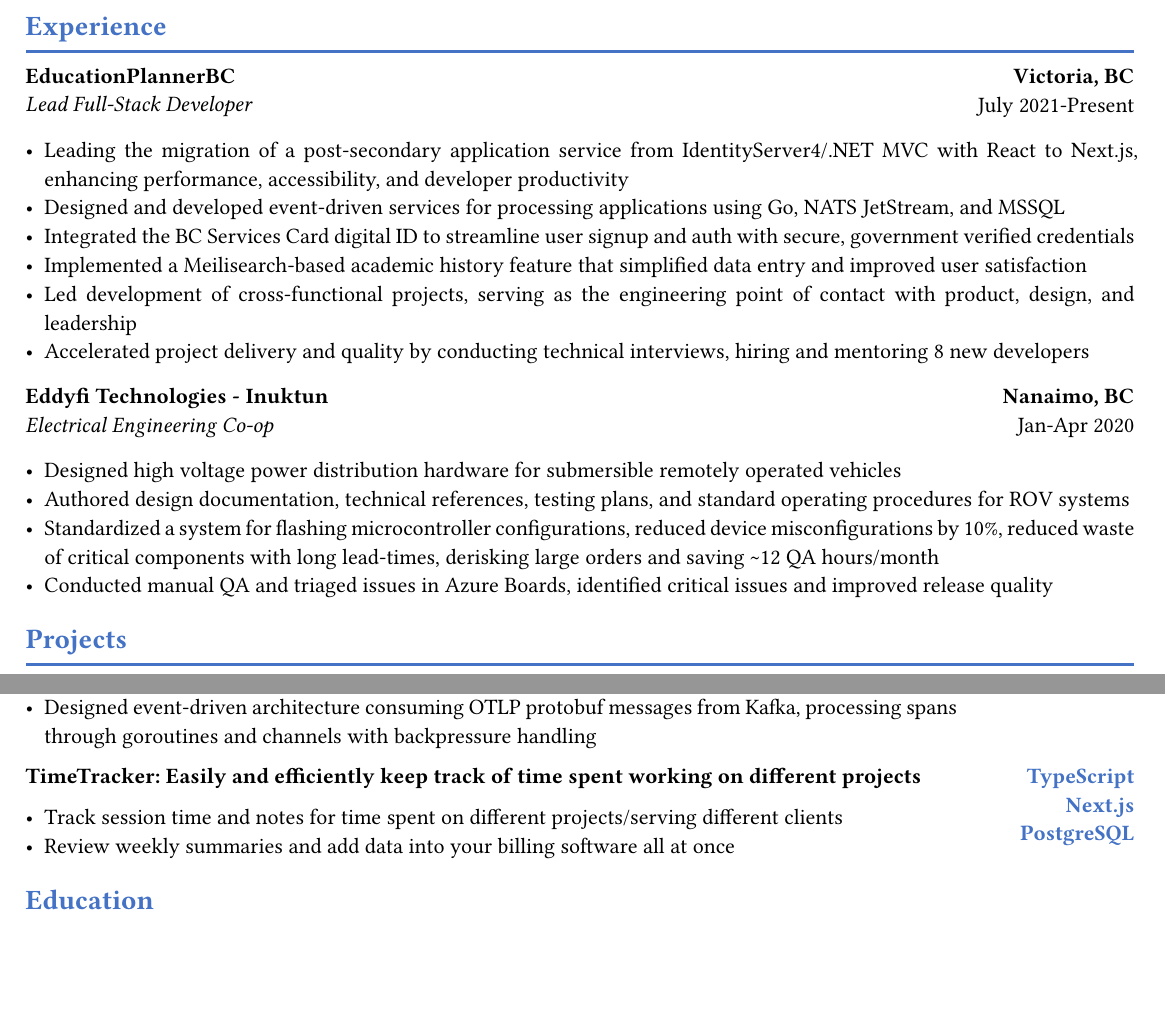
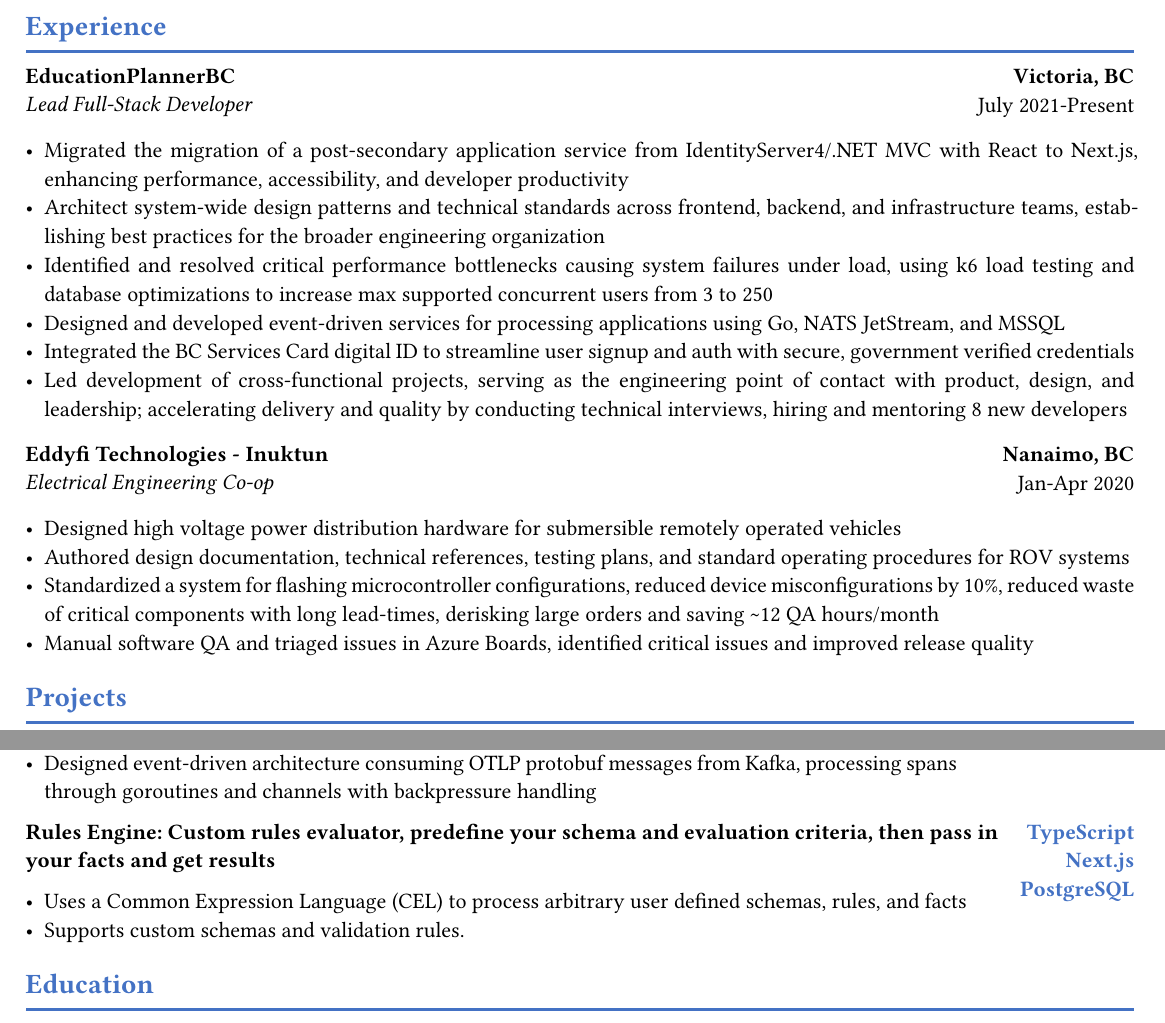
Before and after one commit to LiamCoop/resume, a Typst document (resume.typ): two parts of page 1 of 2, joined at a grey line, cut so that both start at the same text, the shorter picture padded with empty space. Compiled offline with Typst 0.15; a missing font is replaced by an installed copy or a similar font.

Commit message:
resume updates

```diff
--- a/resume.typ
+++ b/resume.typ
@@ -67,12 +67,12 @@
 
 #v(0.2em)
 
-- Leading the migration of a post-secondary application service from IdentityServer4/.NET MVC with React to Next.js, enhancing performance, accessibility, and developer productivity
+- Migrated the migration of a post-secondary application service from IdentityServer4/.NET MVC with React to Next.js, enhancing performance, accessibility, and developer productivity
+- Architect system-wide design patterns and technical standards across frontend, backend, and infrastructure teams, establishing best practices for the broader engineering organization
+- Identified and resolved critical performance bottlenecks causing system failures under load, using k6 load testing and database optimizations to increase max supported concurrent users from 3 to 250
 - Designed and developed event-driven services for processing applications using Go, NATS JetStream, and MSSQL
 - Integrated the BC Services Card digital ID to streamline user signup and auth with secure, government verified credentials
-- Implemented a Meilisearch-based academic history feature that simplified data entry and improved user satisfaction
-- Led development of cross-functional projects, serving as the engineering point of contact with product, design, and leadership
-- Accelerated project delivery and quality by conducting technical interviews, hiring and mentoring 8 new developers
+- Led development of cross-functional projects, serving as the engineering point of contact with product, design, and leadership; accelerating delivery and quality by conducting technical interviews, hiring and mentoring 8 new developers
 
 #v(0.2em)
 
@@ -83,7 +83,7 @@
 - Designed high voltage power distribution hardware for submersible remotely operated vehicles
 - Authored design documentation, technical references, testing plans, and standard operating procedures for ROV systems
 - Standardized a system for flashing microcontroller configurations, reduced device misconfigurations by 10%, reduced waste of critical components with long lead-times, derisking large orders and saving \~12 QA hours/month
-- Conducted manual QA and triaged issues in Azure Boards, identified critical issues and improved release quality
+- Manual software QA and triaged issues in Azure Boards, identified critical issues and improved release quality
 
 #v(0.2em)
 
@@ -124,3 +136,11 @@
+#grid(
+  columns: (1fr, auto),
+  gutter: 1em,
+  [
+    *Rules Engine: Custom rules evaluator, predefine your schema and evaluation criteria, then pass in your facts and get results*
+
+    - Uses a Common Expression Language (CEL) to process arbitrary user defined schemas, rules, and facts
+    - Supports custom schemas and validation rules.
   ],
   align(right + top)[
     #text(fill: accent_color, weight: "bold")[
```
Also changed, not shown: resume.pdf, resume.typ (14 more changed lines).
